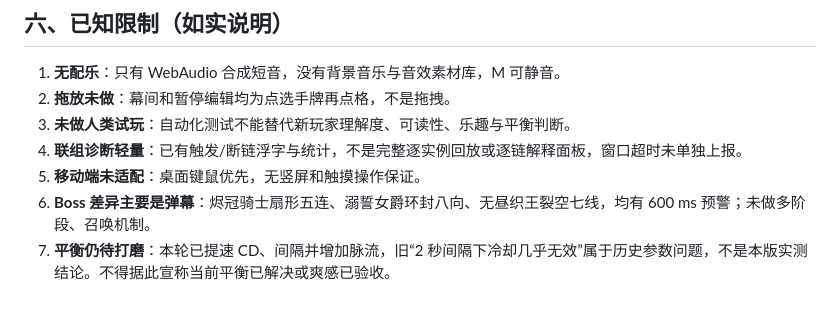
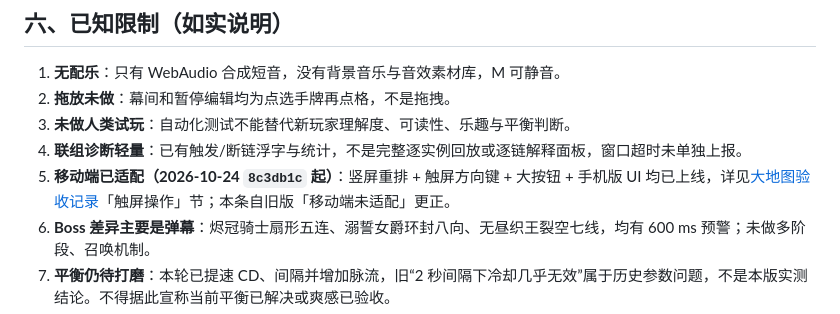
Before and after one commit to Niangaol/Sigilweave, a Markdown page: docs/交付说明.md, the part around the change. Drawn GitHub-style.

```diff
--- a/docs/交付说明.md
+++ b/docs/交付说明.md
@@ -93,7 +93,7 @@
 2. **拖放未做**：幕间和暂停编辑均为点选手牌再点格，不是拖拽。
 3. **未做人类试玩**：自动化测试不能替代新玩家理解度、可读性、乐趣与平衡判断。
 4. **联组诊断轻量**：已有触发/断链浮字与统计，不是完整逐实例回放或逐链解释面板，窗口超时未单独上报。
-5. **移动端未适配**：桌面键鼠优先，无竖屏和触摸操作保证。
+5. **移动端已适配（2026-10-24 `8c3db1c` 起）**：竖屏重排 + 触屏方向键 + 大按钮 + 手机版 UI 均已上线，详见[大地图验收记录](<大地图验收记录.md>)「触屏操作」节；本条自旧版「移动端未适配」更正。
 6. **Boss 差异主要是弹幕**：烬冠骑士扇形五连、溺誓女爵环封八向、无昼织王裂空七线，均有 600 ms 预警；未做多阶段、召唤机制。
 7. **平衡仍待打磨**：本轮已提速 CD、间隔并增加脉流，旧“2 秒间隔下冷却几乎无效”属于历史参数问题，不是本版实测结论。不得据此宣称当前平衡已解决或爽感已验收。
 8. **性能口径不能混用**：旧报告以 headless/软件渲染为主；本版大地图、探索事件与成长接入后的帧时、池容量表现及生命周期以本轮记录为准。伤害数字等文本特效未池化。
```
Also changed, not shown: docs/大地图验收记录.md (+1 -1 lines), docs/迭代记录总览.md (added, +166 -0 lines).
